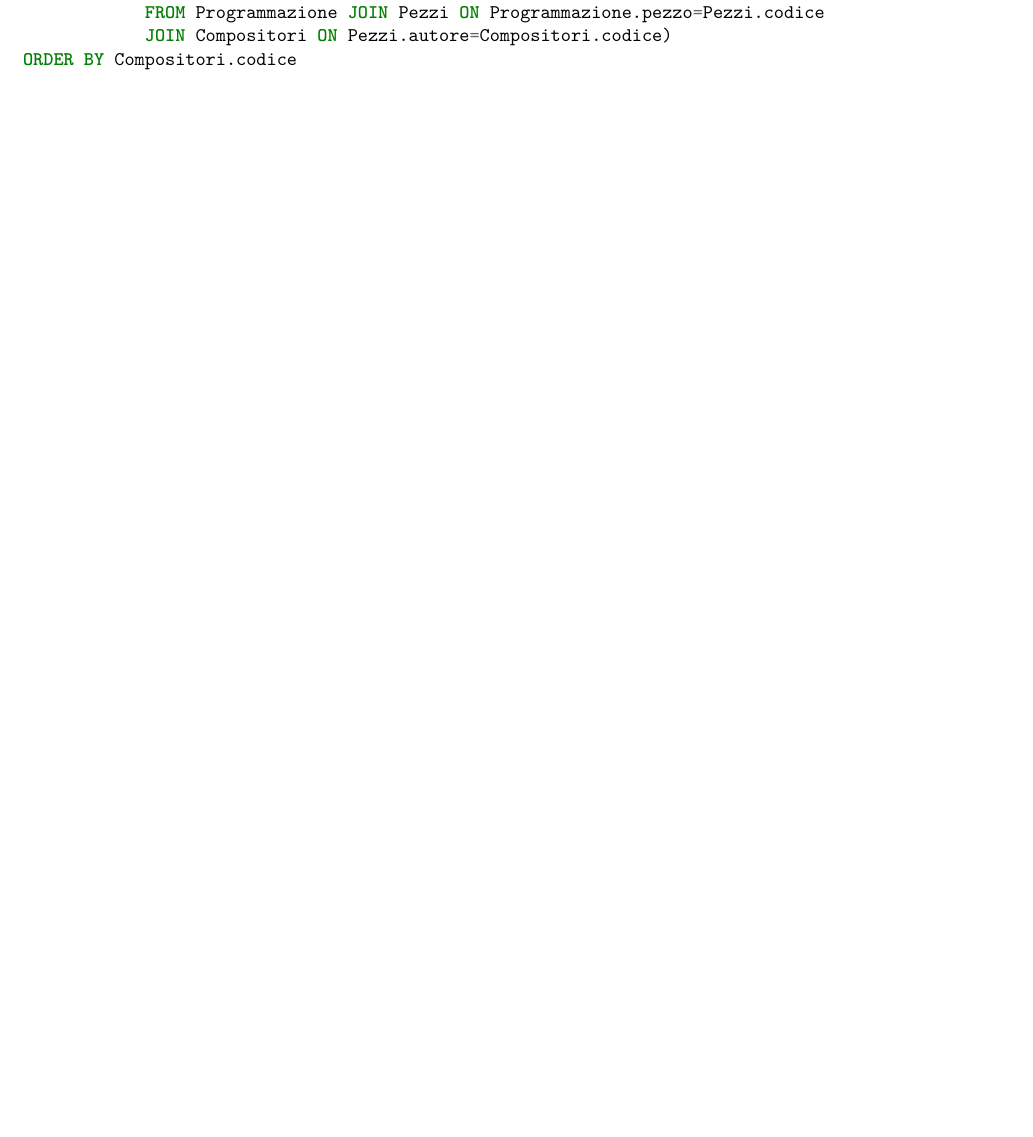
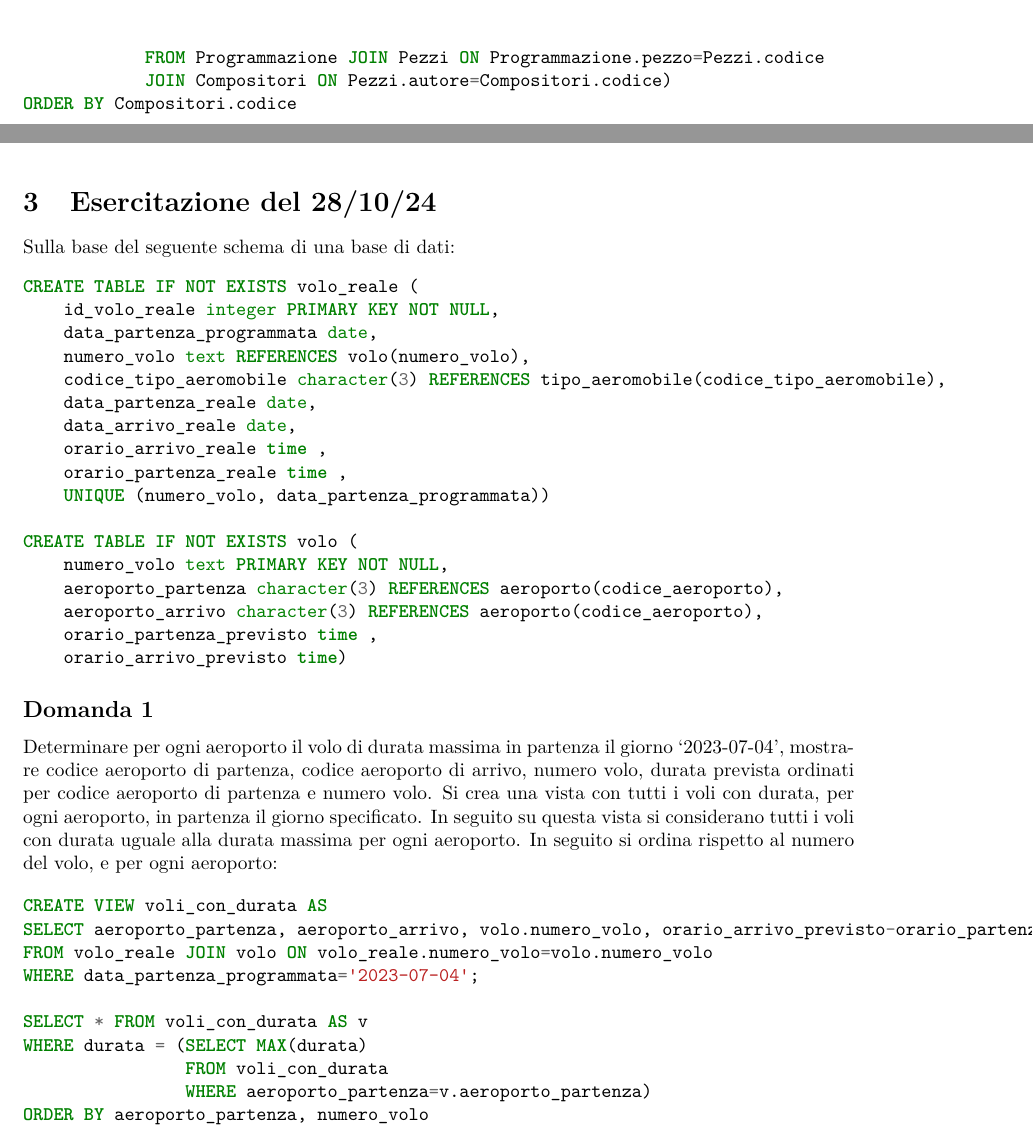
Before and after one commit to 00Darxk/Basi-di-Dati, a LaTeX document (Esercizi/Eserciti_Svolti.tex): part of page 13 of 13 before the commit and two parts of pages 14 and 15 of 16 after it, the two joined at a grey line, cut so that both start at the same text, the shorter picture padded with empty space. The pictures show the PDF file Esercizi/Eserciti_Svolti.pdf that the author committed with the source.

Commit message:
Esercitazione 28/10/24

```diff
--- a/Esercizi/Eserciti_Svolti.tex
+++ b/Esercizi/Eserciti_Svolti.tex
@@ -521,3 +531,50 @@ SELECT DISTINCT codice, nome, cognome FROM Compositori EXCEPT
 ORDER BY Compositori.codice
 \end{minted}
 
+\clearpage
+
+\section{Esercitazione del 28/10/24}
+
+Sulla base del seguente schema di una base di dati:
+\begin{minted}{sql}
+CREATE TABLE IF NOT EXISTS volo_reale (
+    id_volo_reale integer PRIMARY KEY NOT NULL,
+    data_partenza_programmata date,
+    numero_volo text REFERENCES volo(numero_volo),
+    codice_tipo_aeromobile character(3) REFERENCES tipo_aeromobile(codice_tipo_aeromobile),
+    data_partenza_reale date,
+    data_arrivo_reale date,
+    orario_arrivo_reale time ,
+    orario_partenza_reale time ,
+    UNIQUE (numero_volo, data_partenza_programmata))
+
+CREATE TABLE IF NOT EXISTS volo (
+    numero_volo text PRIMARY KEY NOT NULL,
+    aeroporto_partenza character(3) REFERENCES aeroporto(codice_aeroporto),
+    aeroporto_arrivo character(3) REFERENCES aeroporto(codice_aeroporto),
+    orario_partenza_previsto time ,
+    orario_arrivo_previsto time)
+\end{minted}
+
+\subsection*{Domanda 1}
+
+Determinare per ogni aeroporto il volo di durata massima in partenza il giorno `2023-07-04', mostrare codice aeroporto di partenza, codice aeroporto di arrivo,
+numero volo, durata prevista ordinati per codice aeroporto di partenza e numero volo. Si crea una vista con tutti i voli con durata, per ogni aeroporto, in partenza
+il giorno specificato. In seguito su questa vista si considerano tutti i voli con durata uguale alla durata massima per ogni aeroporto. In seguito si ordina rispetto
+al numero del volo, e per ogni aeroporto:
+
+
+\begin{minted}{sql}
+CREATE VIEW voli_con_durata AS
+SELECT aeroporto_partenza, aeroporto_arrivo, volo.numero_volo, orario_arrivo_previsto-orario_partenza_previsto AS durata
+FROM volo_reale JOIN volo ON volo_reale.numero_volo=volo.numero_volo
+WHERE data_partenza_programmata='2023-07-04';
+
+SELECT * FROM voli_con_durata AS v
+WHERE durata = (SELECT MAX(durata)
+                FROM voli_con_durata
+                WHERE aeroporto_partenza=v.aeroporto_partenza)
+ORDER BY aeroporto_partenza, numero_volo
+\end{minted}
+
+\subsection*{Domanda 2}
@@ -524 +590,8 @@ ORDER BY Compositori.codice
+WHERE data_partenza_programmata='2023-07-06'
+GROUP BY aeroporto_partenza HAVING numero_voli>1
+ORDER BY aeroporto_partenza
+\end{minted}
+
+Si utilizza la \verb|USING| per evitare di scrivere eccessivamente.
+
 \end{document}
```
Also changed, not shown: Basi_di_Dati.tex (+1 -1 lines), Basi_di_Dati.pdf, Esercizi/Eserciti_Svolti.pdf, Esercizi/Eserciti_Svolti.tex (19 more changed lines).
